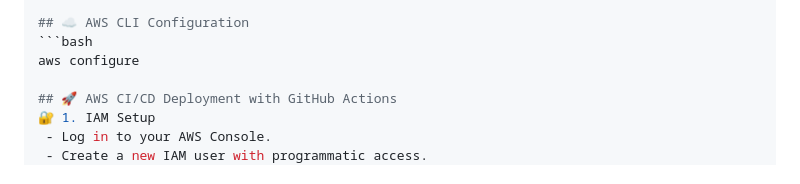
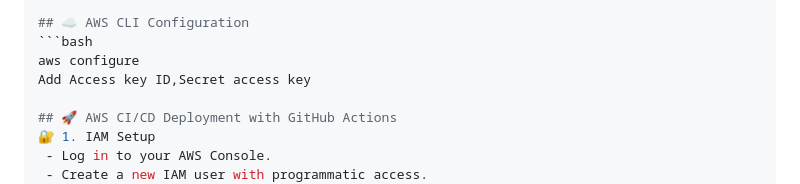
Before and after one commit to Viswa-Prakash/garbage_detection_yolov5, a Markdown page: README.md, the part around the change. Drawn GitHub-style.

````diff
--- a/README.md
+++ b/README.md
@@ -80,6 +80,7 @@ python app.py
 ## ☁️ AWS CLI Configuration
 ```bash
 aws configure
+Add Access key ID,Secret access key
 
 ## 🚀 AWS CI/CD Deployment with GitHub Actions
 🔐 1. IAM Setup
````
